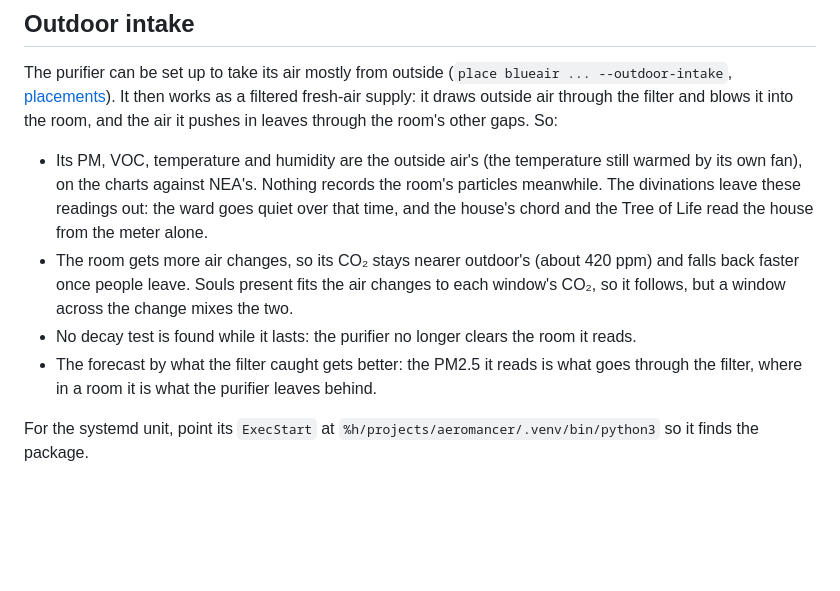
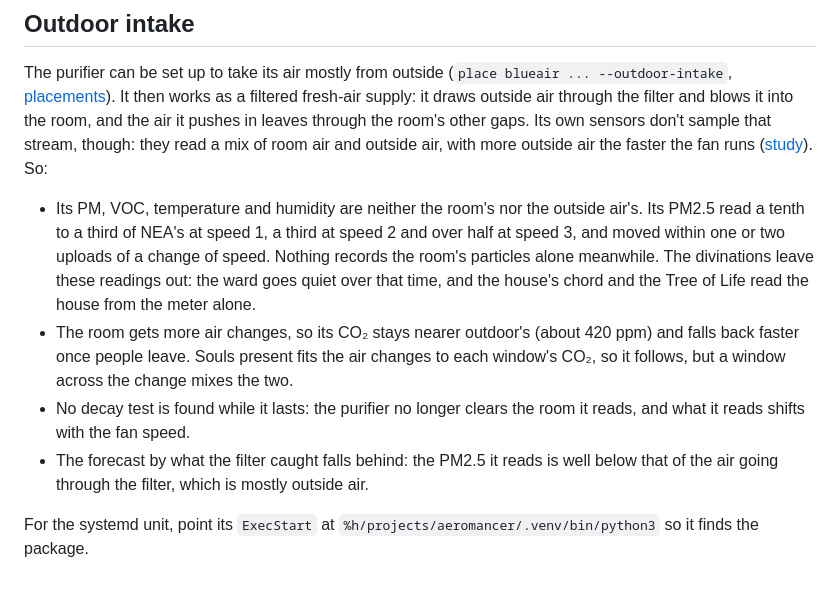
Before and after one commit to kazeevn/aeromancer, a Markdown page: docs/blueair.md, the part around the change. Drawn GitHub-style; blank space fills up the shorter version.

Commit message:
Correct the outdoor intake docs: the purifier's sensors read a fan-dependent mix of room and outside air, not the stream it draws

```diff
--- a/docs/blueair.md
+++ b/docs/blueair.md
@@ -153,22 +153,26 @@ The purifier can be set up to take its air mostly from outside
 (`place blueair ... --outdoor-intake`, [placements](recording.md#where-the-devices-are)).
 It then works as a filtered fresh-air supply: it draws outside air through
 the filter and blows it into the room, and the air it pushes in leaves
-through the room's other gaps. So:
+through the room's other gaps. Its own sensors don't sample that stream,
+though: they read a mix of room air and outside air, with more outside air
+the faster the fan runs ([study](archive/blueair-outdoor-intake.md)). So:
 
-- Its PM, VOC, temperature and humidity are the outside air's (the
-  temperature still warmed by its own fan), on the charts against NEA's.
-  Nothing records the room's particles meanwhile. The divinations leave
-  these readings out: the ward goes quiet over that time, and the house's
-  chord and the Tree of Life read the house from the meter alone.
+- Its PM, VOC, temperature and humidity are neither the room's nor the
+  outside air's. Its PM2.5 read a tenth to a third of NEA's at speed 1, a
+  third at speed 2 and over half at speed 3, and moved within one or two
+  uploads of a change of speed. Nothing records the room's particles alone
+  meanwhile. The divinations leave these readings out: the ward goes quiet
+  over that time, and the house's chord and the Tree of Life read the
+  house from the meter alone.
 - The room gets more air changes, so its CO₂ stays nearer outdoor's
   (about 420 ppm) and falls back faster once people leave. Souls present
   fits the air changes to each window's CO₂, so it follows, but a window
   across the change mixes the two.
 - No decay test is found while it lasts: the purifier no longer clears the
-  room it reads.
-- The forecast by what the filter caught gets better: the PM2.5 it reads is
-  what goes through the filter, where in a room it is what the purifier
-  leaves behind.
+  room it reads, and what it reads shifts with the fan speed.
+- The forecast by what the filter caught falls behind: the PM2.5 it reads
+  is well below that of the air going through the filter, which is mostly
+  outside air.
 
 For the systemd unit, point its `ExecStart` at
 `%h/projects/aeromancer/.venv/bin/python3` so it finds the package.
```
Also changed, not shown: docs/archive/blueair-outdoor-intake.md (added, +104 -0 lines), docs/recording.md (+2 -1 lines).
